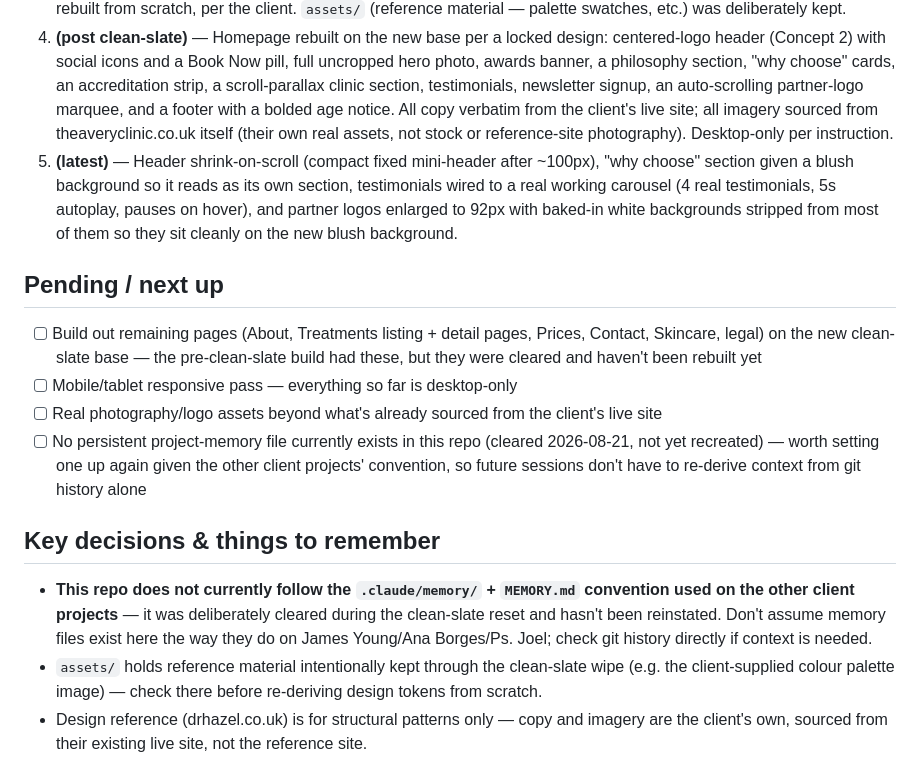
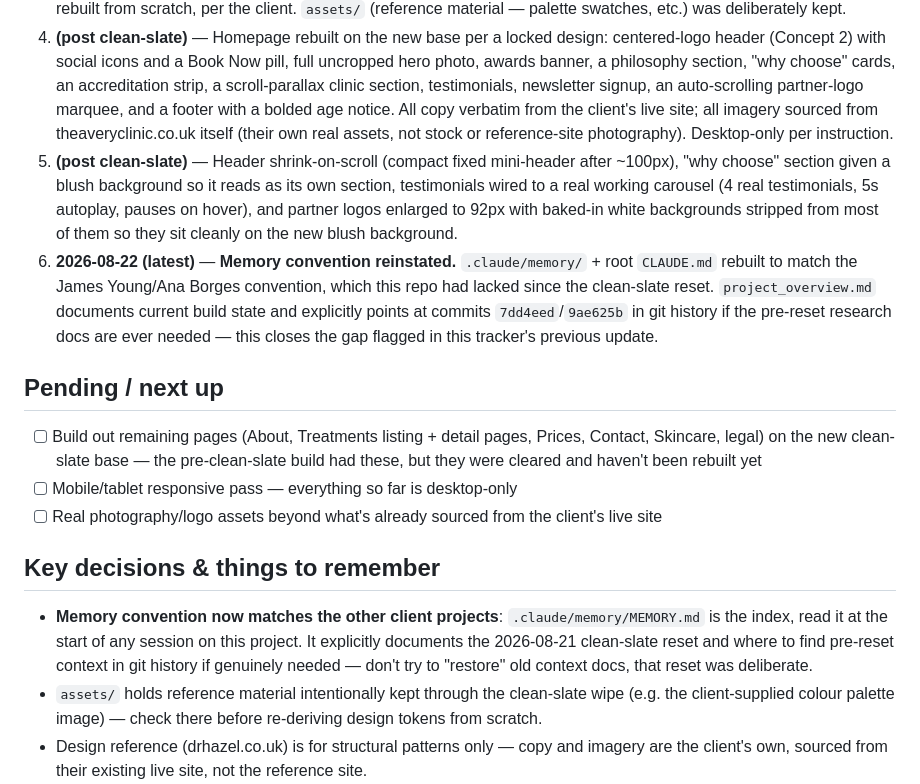
Before and after one commit to lmacwan/client-project-tracker, a Markdown page: projects/alison-avery.md, the part around the change. Rendered like a GitHub page.

Commit message:
Refresh tracker: Avery Clinic reinstated its memory-folder convention
client-alison-avery-clinic added .claude/memory/ + CLAUDE.md, closing the
gap flagged in the previous tracker update -- it now matches the other
three client projects' convention. Updated projects/alison-avery.md,
removed the resolved deviation note from RUNNER.md's standing-conventions
section, and logged both the original gap and its fix in the decision log
for the record.

Co-Authored-By: Claude Sonnet 5 <noreply@anthropic.com>
Claude-Session: https://claude.ai/code/session_01TX3SG8QKEA6CiadubCJatd

```diff
--- a/projects/alison-avery.md
+++ b/projects/alison-avery.md
@@ -14,18 +14,18 @@
 2. **(early)** — Homepage redesigned to a bento-grid "why choose us" layout with scroll-reveal micro-animations and a video-ready hero slot; palette replaced with the client-supplied sage/blush/charcoal/terracotta system; header/footer rebuilt as "Alabaster" (near-white, real logo with no background chip) after 6 client-reviewed palette mockups.
 3. **2026-08-21 — Clean slate.** All context docs, project memory, and the multi-page static-site build were cleared and rebuilt from scratch, per the client. `assets/` (reference material — palette swatches, etc.) was deliberately kept.
 4. **(post clean-slate)** — Homepage rebuilt on the new base per a locked design: centered-logo header (Concept 2) with social icons and a Book Now pill, full uncropped hero photo, awards banner, a philosophy section, "why choose" cards, an accreditation strip, a scroll-parallax clinic section, testimonials, newsletter signup, an auto-scrolling partner-logo marquee, and a footer with a bolded age notice. All copy verbatim from the client's live site; all imagery sourced from theaveryclinic.co.uk itself (their own real assets, not stock or reference-site photography). Desktop-only per instruction.
-5. **(latest)** — Header shrink-on-scroll (compact fixed mini-header after ~100px), "why choose" section given a blush background so it reads as its own section, testimonials wired to a real working carousel (4 real testimonials, 5s autoplay, pauses on hover), and partner logos enlarged to 92px with baked-in white backgrounds stripped from most of them so they sit cleanly on the new blush background.
+5. **(post clean-slate)** — Header shrink-on-scroll (compact fixed mini-header after ~100px), "why choose" section given a blush background so it reads as its own section, testimonials wired to a real working carousel (4 real testimonials, 5s autoplay, pauses on hover), and partner logos enlarged to 92px with baked-in white backgrounds stripped from most of them so they sit cleanly on the new blush background.
+6. **2026-08-22 (latest)** — **Memory convention reinstated.** `.claude/memory/` + root `CLAUDE.md` rebuilt to match the James Young/Ana Borges convention, which this repo had lacked since the clean-slate reset. `project_overview.md` documents current build state and explicitly points at commits `7dd4eed`/`9ae625b` in git history if the pre-reset research docs are ever needed — this closes the gap flagged in this tracker's previous update.
 
 ## Pending / next up
 
 - [ ] Build out remaining pages (About, Treatments listing + detail pages, Prices, Contact, Skincare, legal) on the new clean-slate base — the pre-clean-slate build had these, but they were cleared and haven't been rebuilt yet
 - [ ] Mobile/tablet responsive pass — everything so far is desktop-only
 - [ ] Real photography/logo assets beyond what's already sourced from the client's live site
-- [ ] No persistent project-memory file currently exists in this repo (cleared 2026-08-21, not yet recreated) — worth setting one up again given the other client projects' convention, so future sessions don't have to re-derive context from git history alone
 
 ## Key decisions & things to remember
 
-- **This repo does not currently follow the `.claude/memory/` + `MEMORY.md` convention used on the other client projects** — it was deliberately cleared during the clean-slate reset and hasn't been reinstated. Don't assume memory files exist here the way they do on James Young/Ana Borges/Ps. Joel; check git history directly if context is needed.
+- **Memory convention now matches the other client projects**: `.claude/memory/MEMORY.md` is the index, read it at the start of any session on this project. It explicitly documents the 2026-08-21 clean-slate reset and where to find pre-reset context in git history if genuinely needed — don't try to "restore" old context docs, that reset was deliberate.
 - `assets/` holds reference material intentionally kept through the clean-slate wipe (e.g. the client-supplied colour palette image) — check there before re-deriving design tokens from scratch.
 - Design reference (drhazel.co.uk) is for structural patterns only — copy and imagery are the client's own, sourced from their existing live site, not the reference site.
 - Local preview: `python -m http.server --directory static-site` (per `.claude/launch.json`, though this predates the clean slate — verify it still applies before relying on it).
```
Also changed, not shown: RUNNER.md (+2 -1 lines).
